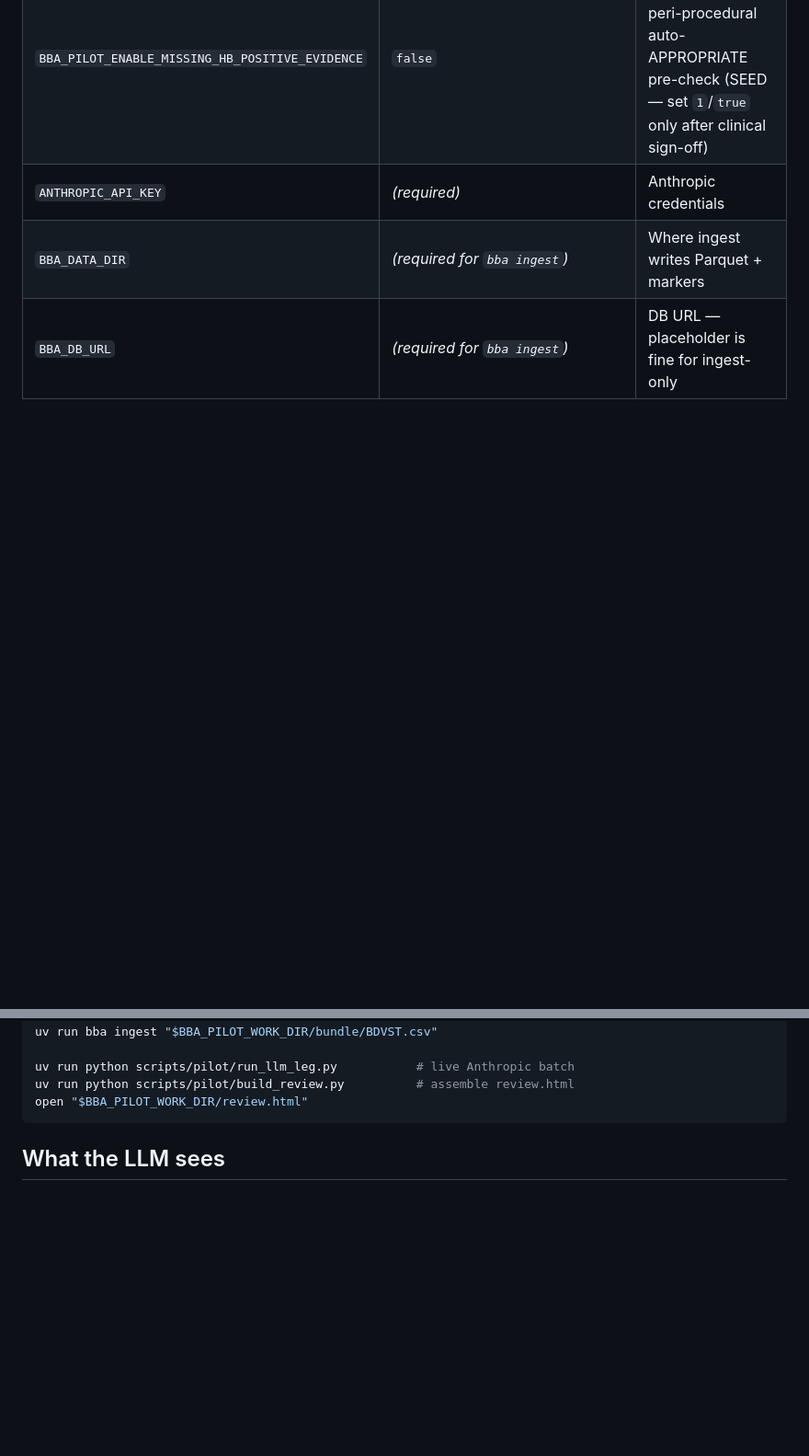
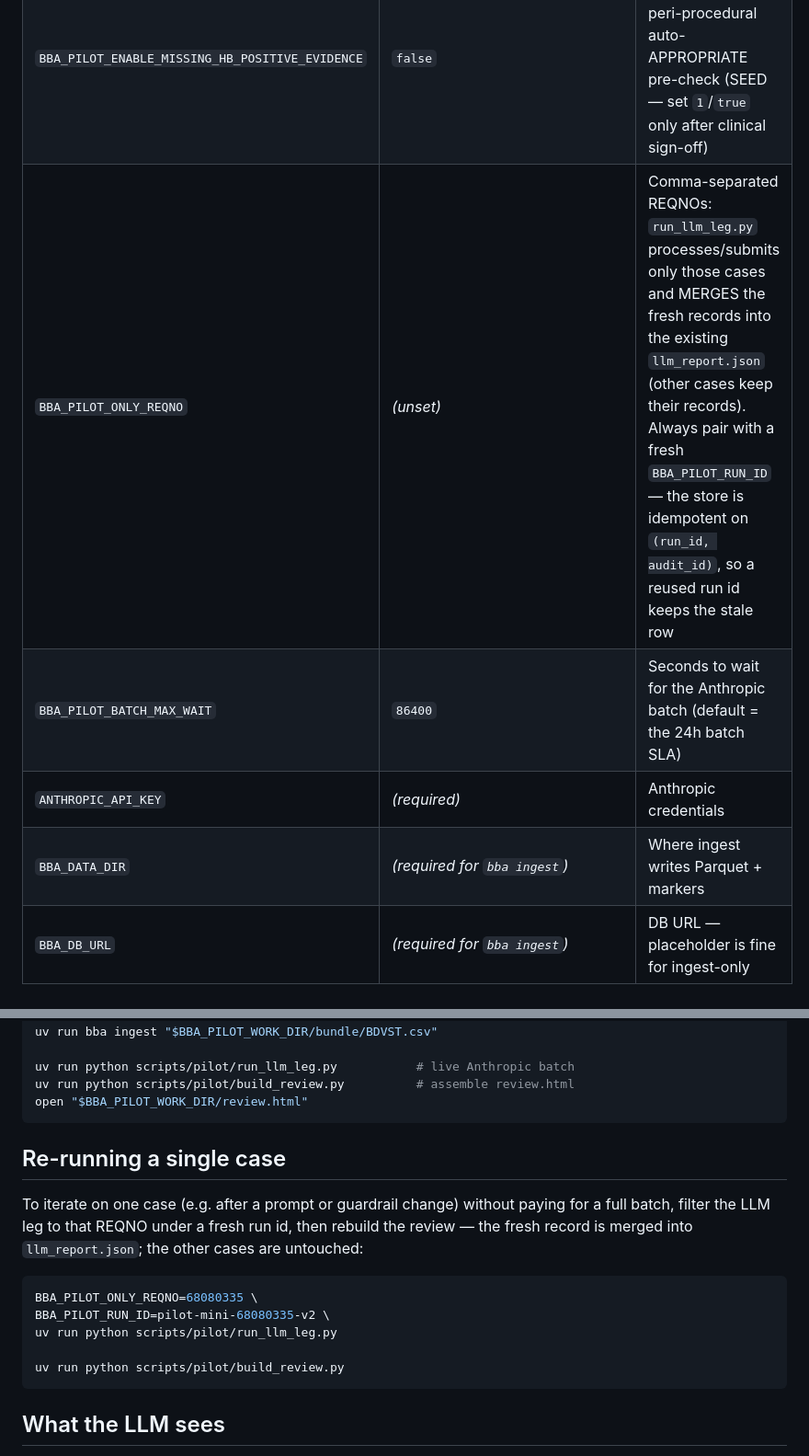
Before and after one commit to macsermkiat/blood_audit, a Markdown page: scripts/pilot/README.md, 2 parts joined by grey strips. Shown at 92% size. Rendered like a GitHub page; blank space fills up the shorter version.

````diff
--- a/scripts/pilot/README.md
+++ b/scripts/pilot/README.md
@@ -46,6 +46,8 @@ build_review.py         →  review.html    (single page for human review)
 | `BBA_PILOT_LLM_MODEL` | `claude-sonnet-5` | Anthropic model id |
 | `BBA_PILOT_RUN_ID` | `pilot-mini` | run_id stamped on audit_store rows |
 | `BBA_PILOT_ENABLE_MISSING_HB_POSITIVE_EVIDENCE` | `false` | Opt-in to the missing-Hb MTP / peri-procedural auto-APPROPRIATE pre-check (SEED — set `1`/`true` only after clinical sign-off) |
+| `BBA_PILOT_ONLY_REQNO` | _(unset)_ | Comma-separated REQNOs: `run_llm_leg.py` processes/submits only those cases and MERGES the fresh records into the existing `llm_report.json` (other cases keep their records). Always pair with a fresh `BBA_PILOT_RUN_ID` — the store is idempotent on `(run_id, audit_id)`, so a reused run id keeps the stale row |
+| `BBA_PILOT_BATCH_MAX_WAIT` | `86400` | Seconds to wait for the Anthropic batch (default = the 24h batch SLA) |
 | `ANTHROPIC_API_KEY` | _(required)_ | Anthropic credentials |
 | `BBA_DATA_DIR` | _(required for `bba ingest`)_ | Where ingest writes Parquet + markers |
 | `BBA_DB_URL` | _(required for `bba ingest`)_ | DB URL — placeholder is fine for ingest-only |
@@ -68,6 +70,21 @@ uv run bba ingest "$BBA_PILOT_WORK_DIR/bundle/BDVST.csv"
 uv run python scripts/pilot/run_llm_leg.py           # live Anthropic batch
 uv run python scripts/pilot/build_review.py          # assemble review.html
 open "$BBA_PILOT_WORK_DIR/review.html"
+```
+
+## Re-running a single case
+
+To iterate on one case (e.g. after a prompt or guardrail change)
+without paying for a full batch, filter the LLM leg to that REQNO
+under a fresh run id, then rebuild the review — the fresh record is
+merged into `llm_report.json`; the other cases are untouched:
+
+```bash
+BBA_PILOT_ONLY_REQNO=68080335 \
+BBA_PILOT_RUN_ID=pilot-mini-68080335-v2 \
+uv run python scripts/pilot/run_llm_leg.py
+
+uv run python scripts/pilot/build_review.py
 ```
 
 ## What the LLM sees
````
Also changed, not shown: README.md (+6 -0 lines), docs/CONTEXT.md (+45 -6 lines).
